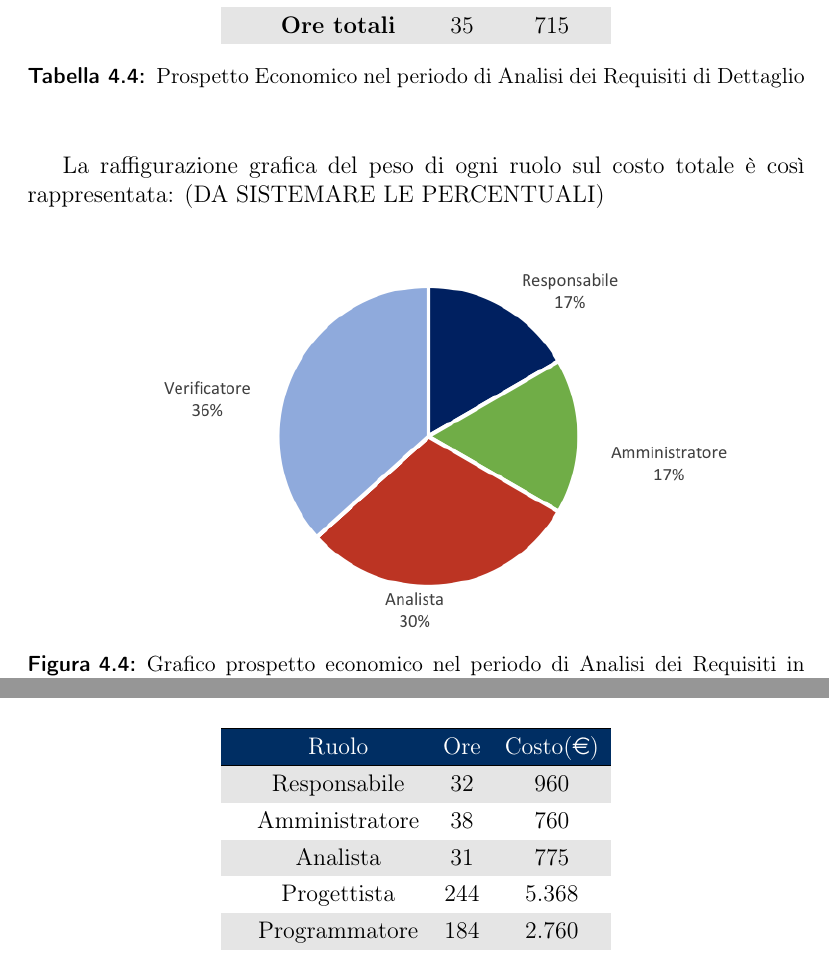
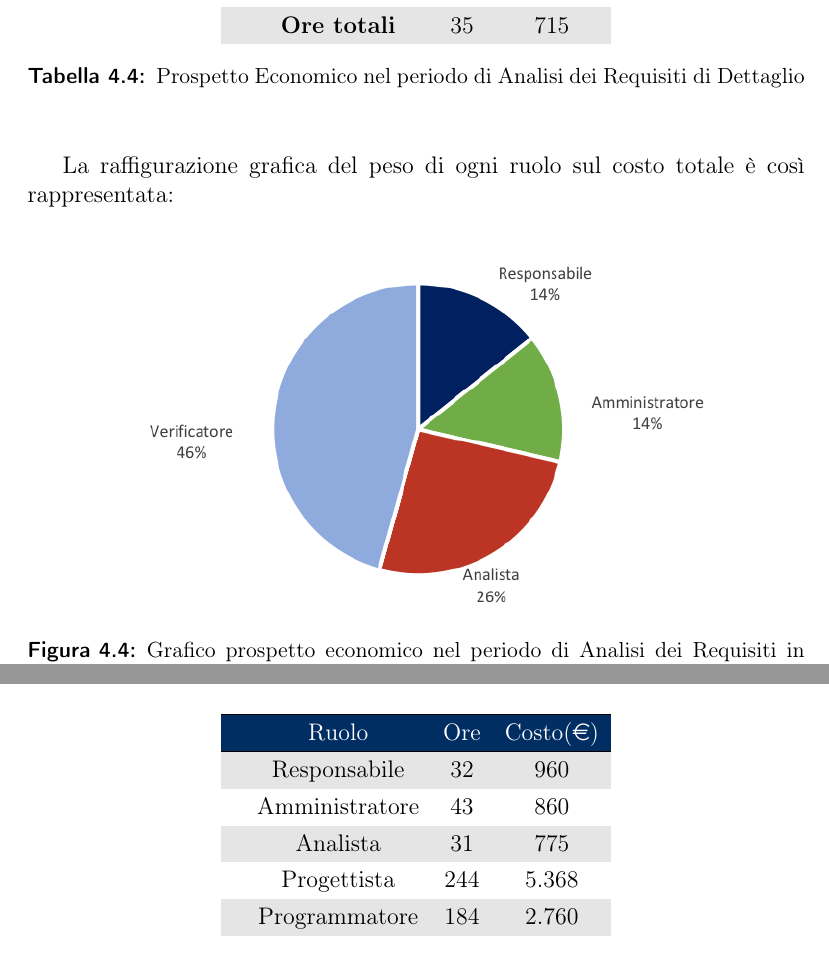
Before and after one commit to mirkofranco/ProgettoSWEDocumentazione, a LaTeX book (Esterni/PianoDiProgetto/PianoDIProgetto.tex, which reads Esterni/PianoDiProgetto/sezioni/prospetto_economico.tex): two parts of pages 24 and 32 of 43, joined at a grey line, cut so that both start at the same text. Compiled offline with pdfLaTeX.

Commit message:
sistemazione grafico percentuali

```diff
--- a/Esterni/PianoDiProgetto/sezioni/prospetto_economico.tex
+++ b/Esterni/PianoDiProgetto/sezioni/prospetto_economico.tex
@@ -150,7 +150,7 @@ Le spese per questa attività non sono a carico del committente.
 	\end{center}
 \end{table}
 
-La raffigurazione grafica del peso di ogni ruolo sul costo totale è così rappresentata: (DA SISTEMARE LE PERCENTUALI)
+La raffigurazione grafica del peso di ogni ruolo sul costo totale è così rappresentata:
 \begin{figure}[!ht]
 	\begin{center}
 		\includegraphics{images/grafoProspettoEconomicoDett.png}
@@ -405,7 +405,7 @@ La seguente tabella mostra il totale del prospetto economico rendicontato che  i
 			&\textcolor{white}{Ruolo}&	\textcolor{white}{Ore} &\textcolor{white}{Costo(\euro)} \\
 			\hline
 			&Responsabile           &32&960\\
-			&Amministratore        & 38& 760 \\
+			&Amministratore        & 43& 860 \\
 			&Analista                   & 31& 775\\
 			&Progettista              &  244& 5.368\\
 			&Programmatore       & 184& 2.760 \\
```
Also changed, not shown: Esterni/PianoDiProgetto/images/grafoOreRendicontate.png, Esterni/PianoDiProgetto/images/grafoProspettoEconomicoDett.png, Esterni/PianoDiProgetto/sezioni/prospetto_economico.tex (4 more changed lines), 1 other file.
